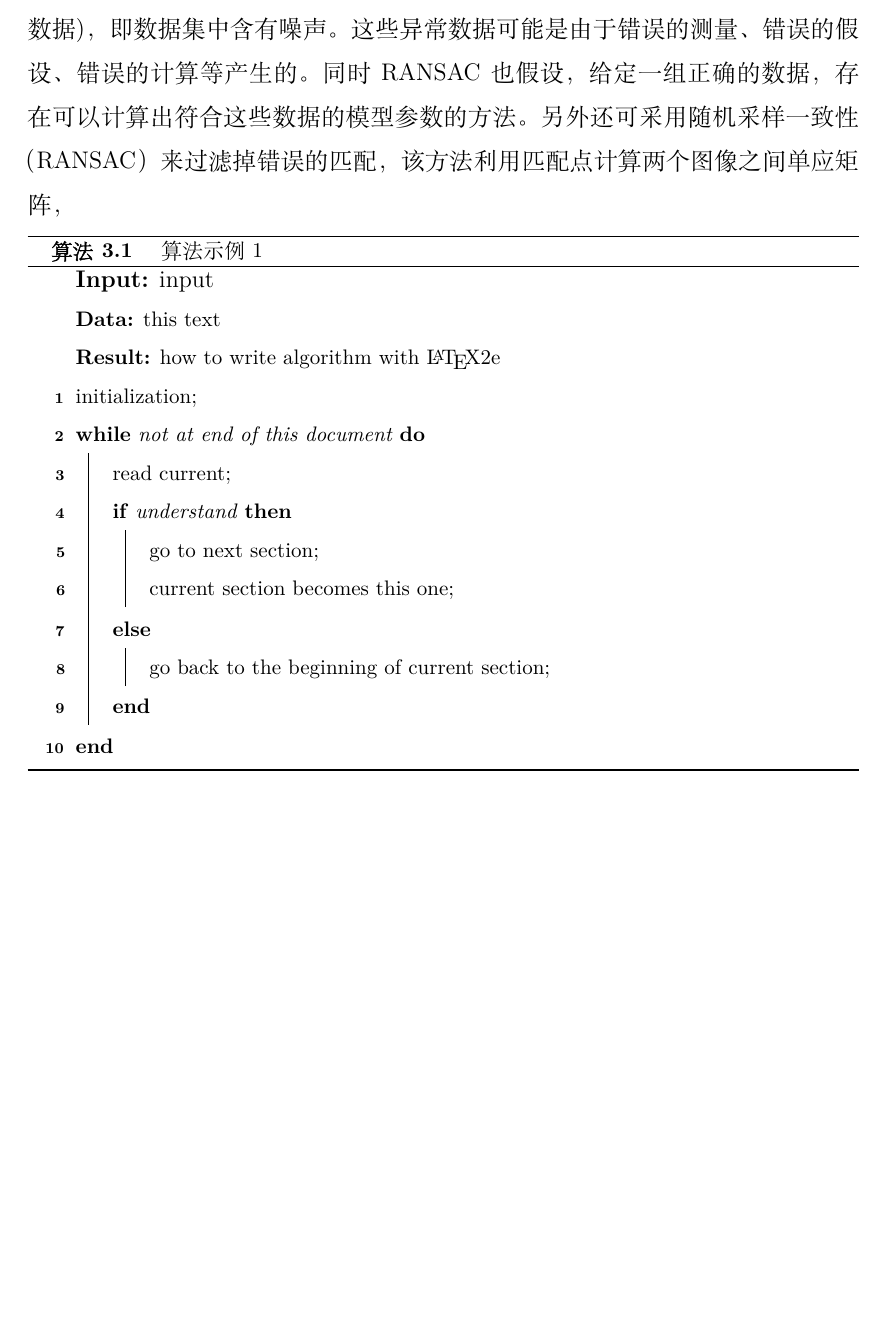
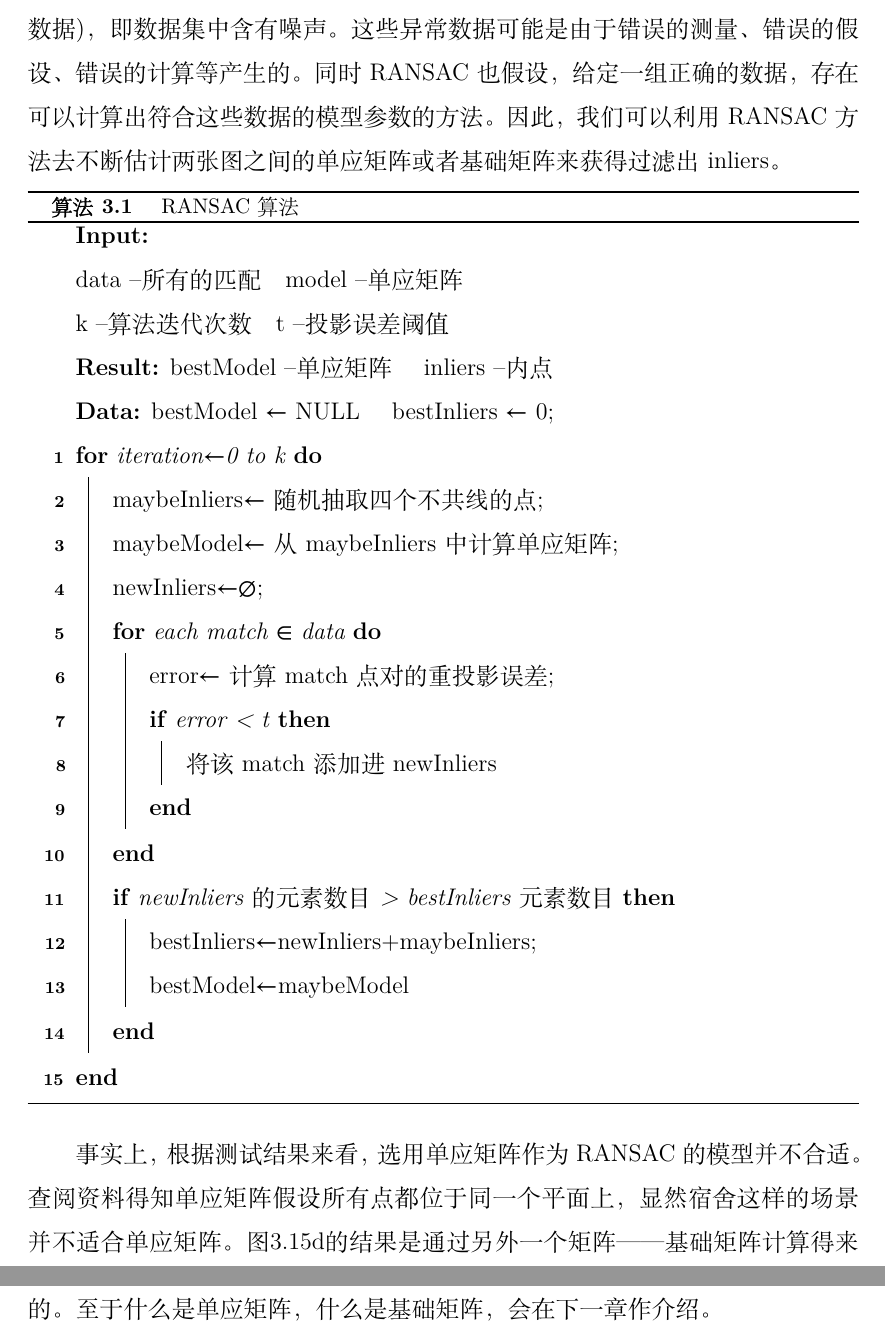
Before and after one commit to npu-chenlin/MyBacherlorThesis, a LaTeX thesis (main.tex, which reads chapters/CFeaturePoint.tex): part of page 40 of 54 before the commit and two parts of pages 40 and 41 of 55 after it, the two joined at a grey line, cut so that both start at the same text, the shorter picture padded with empty space. Compiled offline with XeLaTeX; a missing font is replaced by an installed copy or a similar font.

Commit message:
add RANSAC algorithm(use latex package algorithm2e)

```diff
--- a/chapters/CFeaturePoint.tex
+++ b/chapters/CFeaturePoint.tex
@@ -343,23 +344,31 @@ Lowe's algorithm\cite{muja2009fast}是我们常用的过滤掉错误匹配点的
 \subsubsection{RANSAC方法}
-RANSAC算法的基本假设是样本中包含正确数据(inliers，可以被模型描述的数据)，也包含异常数据(outliers，偏离正常范围很远、无法适应数学模型的数据)，即数据集中含有噪声。这些异常数据可能是由于错误的测量、错误的假设、错误的计算等产生的。同时RANSAC也假设，给定一组正确的数据，存在可以计算出符合这些数据的模型参数的方法。
-另外还可采用随机采样一致性（RANSAC）来过滤掉错误的匹配，该方法利用匹配点计算两个图像之间单应矩阵，
+RANSAC算法的基本假设是样本中包含正确数据(inliers，可以被模型描述的数据)，也包含异常数据(outliers，偏离正常范围很远、无法适应数学模型的数据)，即数据集中含有噪声。这些异常数据可能是由于错误的测量、错误的假设、错误的计算等产生的。同时RANSAC也假设，给定一组正确的数据，存在可以计算出符合这些数据的模型参数的方法。因此，我们可以利用RANSAC方法去不断估计两张图之间的单应矩阵或者基础矩阵来获得过滤出inliers。
 \begin{algorithm}[htb]
-	\KwIn{input}
-	\small
+	\KwIn{\\
+	data – 所有的匹配\quad
+	model – 单应矩阵\\
+	k – 算法迭代次数\quad
+	t – 投影误差阈值\\
+}
 	\SetAlgoLined
-	\KwData{this text}
-	\KwResult{how to write algorithm with \LaTeX2e }
+	\KwResult{bestModel – 单应矩阵 \quad inliers – 内点	}
+	\KwData{bestModel $\leftarrow$ NULL \quad bestInliers $\leftarrow$ 0\;}
 
-	initialization\;
-	\While{not at end of this document}{
-		read current\;
-		\eIf{understand}{
-			go to next section\;
-			current section becomes this one\;
-		}{
-			go back to the beginning of current section\;
+	\For{iteration$\leftarrow$0 to k}{
+		maybeInliers$\leftarrow$随机抽取四个不共线的点\;
+		maybeModel$\leftarrow$从maybeInliers中计算单应矩阵\;
+		newInliers$\leftarrow$$\emptyset$\;
+		\For{each match $\in$ data}{
+			error$\leftarrow$计算match点对的重投影误差\;
+			\If{error < t}{将该match添加进newInliers}
+	}
+		\If{newInliers的元素数目 > bestInliers元素数目}{
+			bestInliers$\leftarrow$newInliers+maybeInliers\;
+			bestModel$\leftarrow$maybeModel
 		}
 	}
-	\caption{算法示例1}
-	\label{algo:algorithm2}
+	\caption{RANSAC算法}
+	\label{algo:RANSAC}
 \end{algorithm}
+\par
+事实上，根据测试结果来看，选用单应矩阵作为RANSAC的模型并不合适。查阅资料得知单应矩阵假设所有点都位于同一个平面上，显然宿舍这样的场景并不适合单应矩阵。图\ref{RANSAC filter}的结果是通过另外一个矩阵——基础矩阵计算得来的。至于什么是单应矩阵，什么是基础矩阵，会在下一章作介绍。
```
Also changed, not shown: chapters/CFeaturePoint.tex (5 more changed lines), 1 other file.
